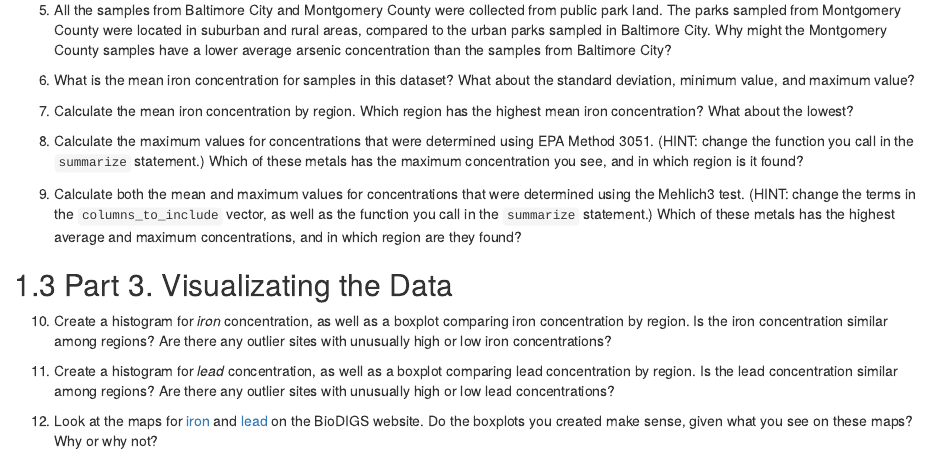
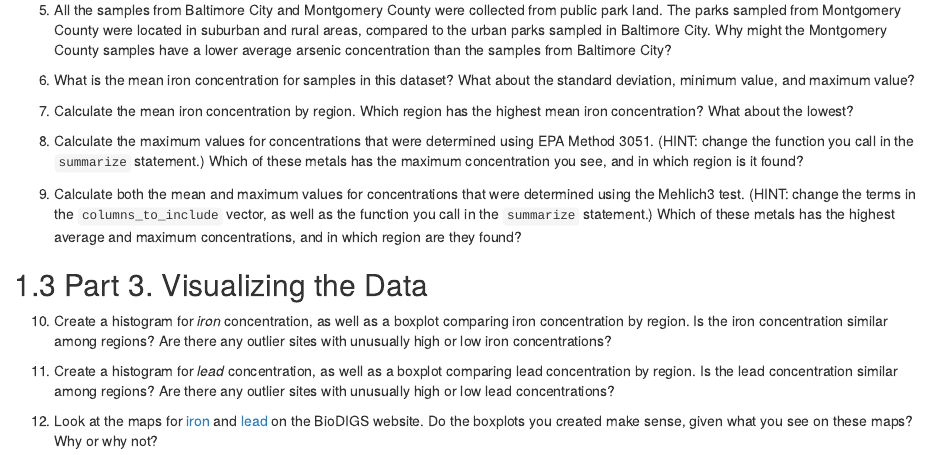
Before and after one commit to fhdsl/GDSCN_BioDIGS_Soil, an R Markdown document (10-module_questions.Rmd): the page in a window 1100 px wide, from 310 px down. Rendered offline with R 4.5, knitr and Pandoc, with nearby package versions; drawn as R Markdown's standard HTML page in place of the format the file asks for.

Commit message:
i can spell, i swear

```diff
--- a/10-module_questions.Rmd
+++ b/10-module_questions.Rmd
@@ -22,7 +22,7 @@
 
 9. Calculate both the mean and maximum values for concentrations that were determined using the Mehlich3 test. (HINT: change the terms in the `columns_to_include` vector, as well as the function you call in the `summarize` statement.) Which of these metals has the highest average and maximum concentrations, and in which region are they found?
 
-## Part 3. Visualizating the Data
+## Part 3. Visualizing the Data
 
 10. Create a histogram for _iron_ concentration, as well as a boxplot comparing iron concentration by region. Is the iron concentration similar among regions? Are there any outlier sites with unusually high or low iron concentrations?
 
```
